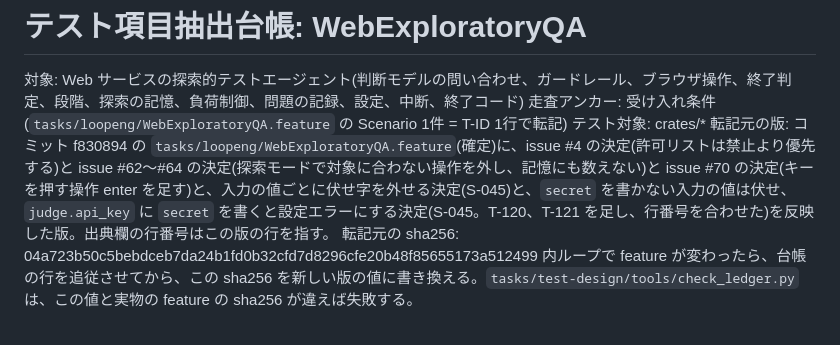
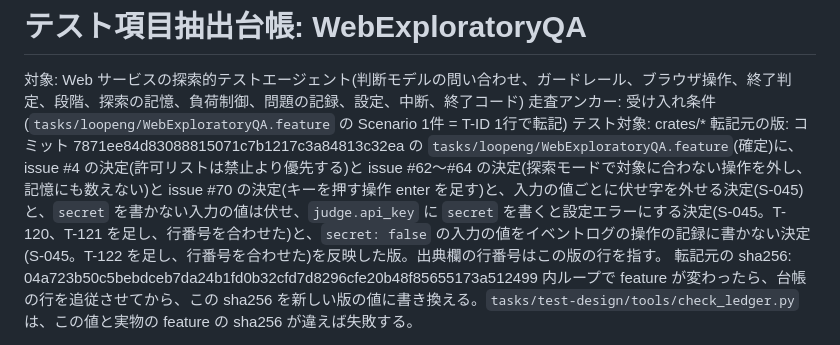
Before and after one commit to Hakkadaikon/webqa-explorer, a Markdown page: tasks/test-design/WebExploratoryQA.md, the part around the change. GitHub-like rendering.

```diff
--- a/tasks/test-design/WebExploratoryQA.md
+++ b/tasks/test-design/WebExploratoryQA.md
@@ -3,7 +3,7 @@
 対象: Web サービスの探索的テストエージェント(判断モデルの問い合わせ、ガードレール、ブラウザ操作、終了判定、段階、探索の記憶、負荷制御、問題の記録、設定、中断、終了コード)
 走査アンカー: 受け入れ条件(`tasks/loopeng/WebExploratoryQA.feature` の Scenario 1件 = T-ID 1行で転記)
 テスト対象: crates/*
-転記元の版: コミット f830894 の `tasks/loopeng/WebExploratoryQA.feature`(確定)に、issue #4 の決定(許可リストは禁止より優先する)と issue #62〜#64 の決定(探索モードで対象に合わない操作を外し、記憶にも数えない)と issue #70 の決定(キーを押す操作 enter を足す)と、入力の値ごとに伏せ字を外せる決定(S-045)と、`secret` を書かない入力の値は伏せ、`judge.api_key` に `secret` を書くと設定エラーにする決定(S-045。T-120、T-121 を足し、行番号を合わせた)を反映した版。出典欄の行番号はこの版の行を指す。
+転記元の版: コミット 7871ee84d83088815071c7b1217c3a84813c32ea の `tasks/loopeng/WebExploratoryQA.feature`(確定)に、issue #4 の決定(許可リストは禁止より優先する)と issue #62〜#64 の決定(探索モードで対象に合わない操作を外し、記憶にも数えない)と issue #70 の決定(キーを押す操作 enter を足す)と、入力の値ごとに伏せ字を外せる決定(S-045)と、`secret` を書かない入力の値は伏せ、`judge.api_key` に `secret` を書くと設定エラーにする決定(S-045。T-120、T-121 を足し、行番号を合わせた)と、`secret: false` の入力の値をイベントログの操作の記録に書かない決定(S-045。T-122 を足し、行番号を合わせた)を反映した版。出典欄の行番号はこの版の行を指す。
 転記元の sha256: 04a723b50c5bebdceb7da24b1fd0b32cfd7d8296cfe20b48f85655173a512499
 内ループで feature が変わったら、台帳の行を追従させてから、この sha256 を新しい版の値に書き換える。`tasks/test-design/tools/check_ledger.py` は、この値と実物の feature の sha256 が違えば失敗する。
 
```
Also changed, not shown: tasks/test-design/InterviewMode.md (+1 -1 lines).
